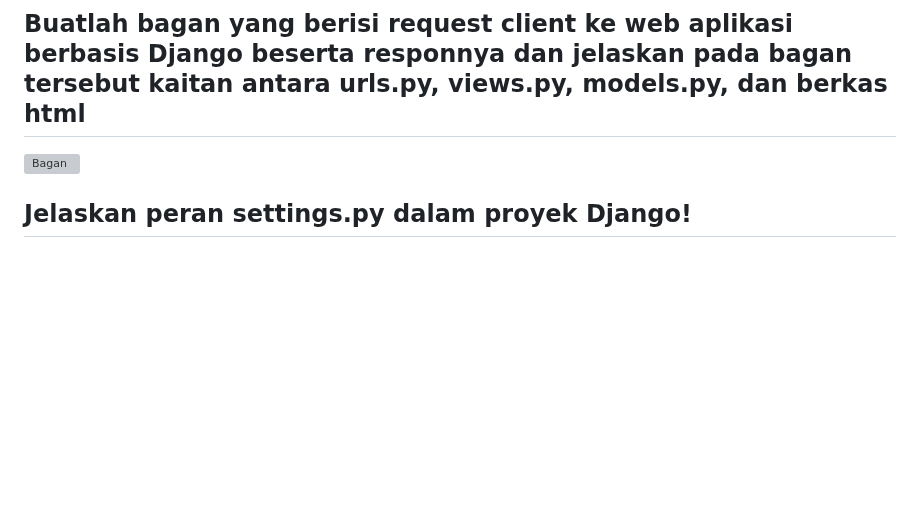
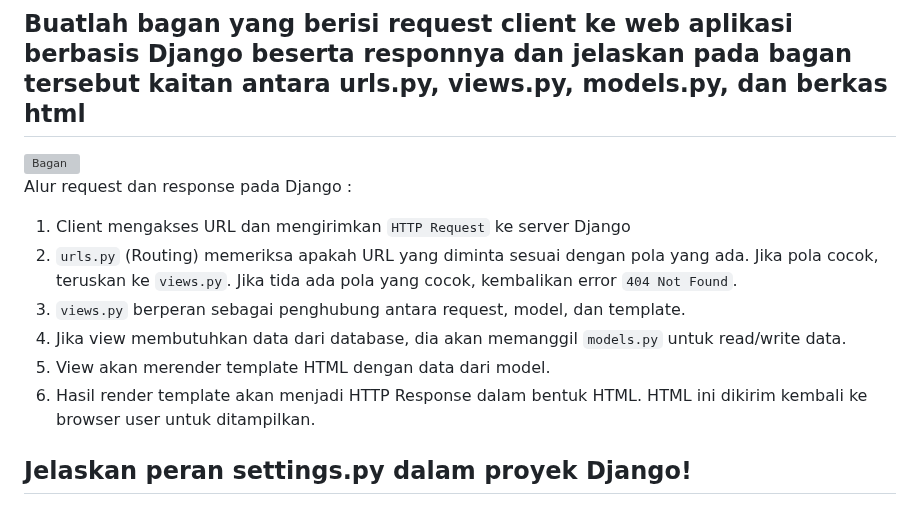
Before and after one commit to kyraa16/topcorner-shop, a Markdown page: README.md, the part around the change. Rendered like a GitHub page; blank space fills up the shorter version; grey boxes are pictures that could not be loaded.

```diff
--- a/README.md
+++ b/README.md
@@ -54,6 +54,13 @@ Akses halaman PWS dan login ke dalamnya. Create new project dengan nama project
 ## Buatlah bagan yang berisi request client ke web aplikasi berbasis Django beserta responnya dan jelaskan pada bagan tersebut kaitan antara urls.py, views.py, models.py, dan berkas html
 <img width="2302" height="1388" alt="Bagan" src="https://github.com/user-attachments/assets/e7fb4c1f-6cbf-4cdd-952c-0ede95f0e109" />
 
+Alur request dan response pada Django :
+1. Client mengakses URL dan mengirimkan `HTTP Request` ke server Django
+2. `urls.py` (Routing) memeriksa apakah URL yang diminta sesuai dengan pola yang ada. Jika pola cocok, teruskan ke `views.py`. Jika tida ada pola yang cocok, kembalikan error `404 Not Found`.
+3. `views.py` berperan sebagai penghubung antara request, model, dan template.
+4. Jika view membutuhkan data dari database, dia akan memanggil `models.py` untuk read/write data.
+5. View akan merender template HTML dengan data dari model.
+6. Hasil render template akan menjadi HTTP Response dalam bentuk HTML. HTML ini dikirim kembali ke browser user untuk ditampilkan.
 
 ## Jelaskan peran settings.py dalam proyek Django!
 
```
